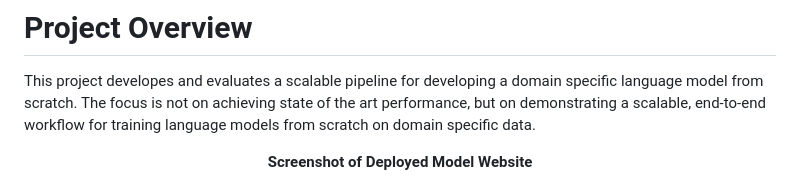
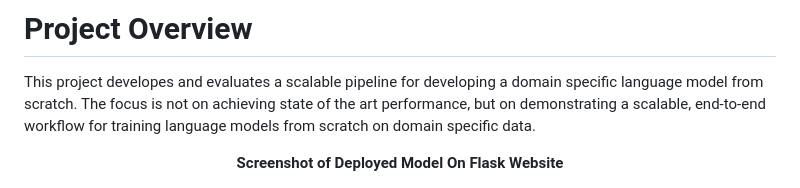
Before and after one commit to seangupta1/Language-Model-First-Aid-Advisor, a Markdown page: README.md, the part around the change. Rendered like a GitHub page.

```diff
--- a/README.md
+++ b/README.md
@@ -4,7 +4,7 @@
 This project developes and evaluates a scalable pipeline for developing a domain specific language model from scratch. The focus is not on achieving state of the art performance, but on demonstrating a scalable, end-to-end workflow for training language models from scratch on domain specific data.
 
 <div align="center">
-    <p><b>Screenshot of Deployed Model Website</b></p>
+    <p><b>Screenshot of Deployed Model On Flask Website</b></p>
     <img src="images/website_screenshot.png" alt="Model deployed to website" width="600">
 </div>
 
```
